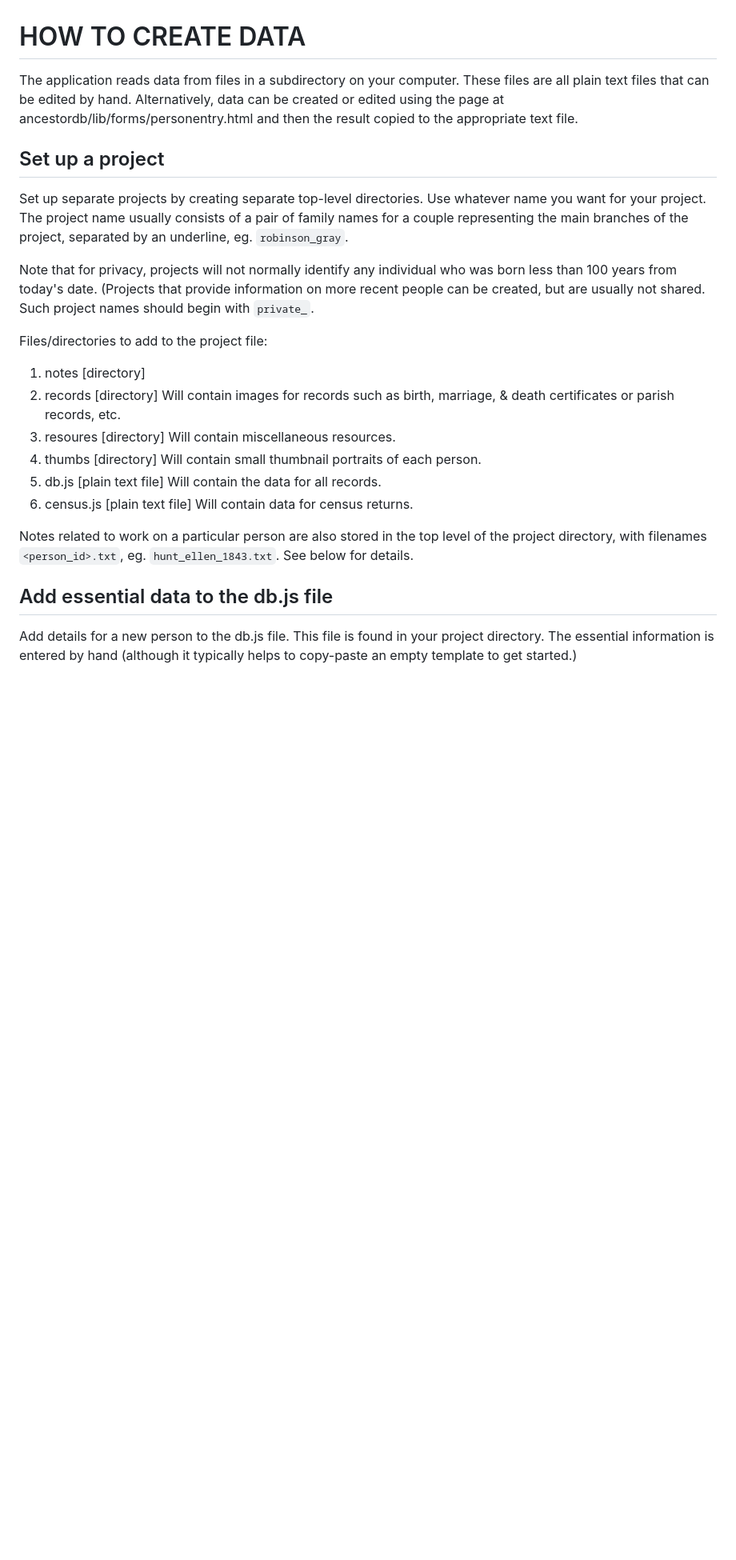
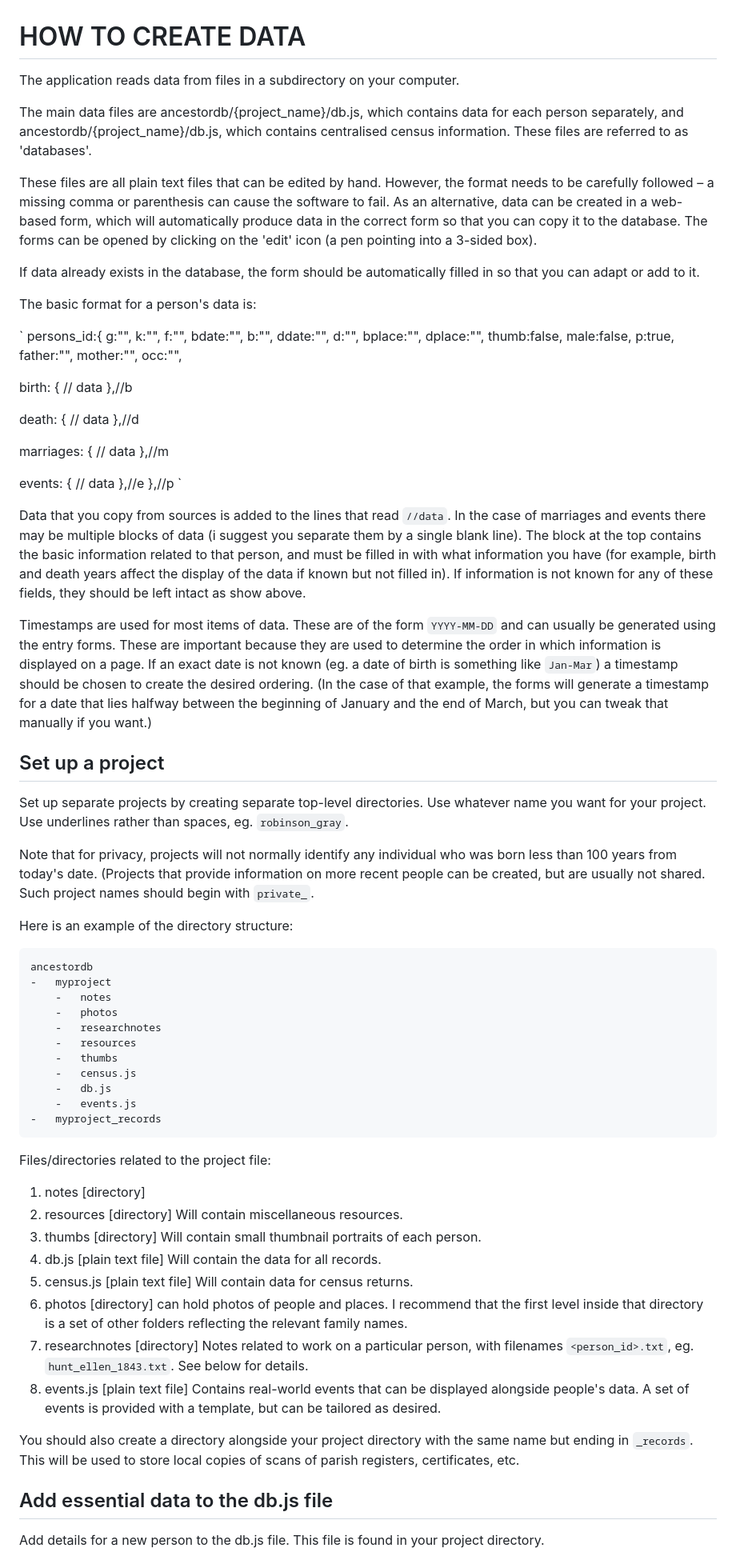
Before and after one commit to r12a/ancestordb, a Markdown page: HOWTO.md, the part around one of its changes. Shown at 80% size. Drawn GitHub-style; blank space fills up the shorter version.

Commit message:
HOWTO   More updates

````diff
--- a/HOWTO.md
+++ b/HOWTO.md
@@ -1,30 +1,83 @@
 # HOW TO CREATE DATA
 
 
-The application reads data from files in a subdirectory on your computer. These files are all plain text files that can be edited by hand. Alternatively, data can be created or edited using the page at ancestordb/lib/forms/personentry.html and then the result copied to the appropriate text file.
+The application reads data from files in a subdirectory on your computer.
+
+The main data files are ancestordb/{project_name}/db.js, which contains data for each person separately, and ancestordb/{project_name}/db.js, which contains centralised census information. These files are referred to as 'databases'.
+
+These files are all plain text files that can be edited by hand. However, the format needs to be carefully followed – a missing comma or parenthesis can cause the software to fail.  As an alternative, data can be created in a web-based form, which will automatically produce data in the correct form so that you can copy it to the database. The forms can be opened by clicking on the 'edit' icon (a pen pointing into a 3-sided box).
+
+If data already exists in the database, the form should be automatically filled in so that you can adapt or add to it.
+
+The basic format for a person's data is:
+
+`
+persons_id:{
+g:"", k:"", f:"",  bdate:"", b:"", ddate:"", d:"",
+bplace:"", dplace:"", thumb:false, male:false, p:true,
+father:"", mother:"", occ:"",
+
+birth: {
+// data
+},//b
+
+death: {
+// data
+},//d
+
+marriages: {
+// data
+},//m
+
+events: {
+// data
+},//e
+},//p
+`
+
+Data that you copy from sources is added to the lines that read `//data`.  In the case of marriages and events there may be multiple blocks of data (i suggest you separate them by a single blank line).  The block at the top contains the basic information related to that person, and must be filled in with what information you have (for example, birth and death years affect the display of the data if known but not filled in). If information is not known for any of these fields, they should be left intact as show above.
+
+Timestamps are used for most items of data. These are of the form `YYYY-MM-DD` and can usually be generated using the entry forms. These are important because they are used to determine the order in which information is displayed on a page. If an exact date is not known (eg. a date of birth is something like `Jan-Mar`) a timestamp should be chosen to create the desired ordering. (In the case of that example, the forms will generate a timestamp for a date that lies halfway between the beginning of January and the end of March, but you can tweak that manually if you want.)
+
 
 
 ## Set up a project
 
-Set up separate projects by creating separate top-level directories. Use whatever name you want for your project. The project name usually consists of a pair of family names for a couple representing the main branches of the project, separated by an underline, eg. `robinson_gray`.
+Set up separate projects by creating separate top-level directories. Use whatever name you want for your project. Use underlines rather than spaces, eg. `robinson_gray`.
 
 Note that for privacy, projects will not normally identify any individual who was born less than 100 years from today's date. (Projects that provide information on more recent people can be created, but are usually not shared. Such project names should begin with `private_`.
 
-Files/directories to add to the project file:
+
+Here is an example of the directory structure:
+```
+ancestordb
+-	myproject
+	-	notes
+	-	photos
+	-	researchnotes
+	-	resources
+	-	thumbs
+	-	census.js
+	-	db.js
+	-	events.js
+-	myproject_records
+```
+
+Files/directories related to the project file:
 
 1. notes [directory]
-2. records [directory]  Will contain images for records such as birth, marriage, & death certificates or parish records, etc.
-3. resoures [directory] Will contain miscellaneous resources.
-4. thumbs [directory] Will contain small thumbnail portraits of each person.
-5. db.js [plain text file]  Will contain the data for all records.
-6. census.js [plain text file] Will contain data for census returns.
+2. resources [directory] Will contain miscellaneous resources.
+3. thumbs [directory] Will contain small thumbnail portraits of each person.
+4. db.js [plain text file]  Will contain the data for all records.
+5. census.js [plain text file] Will contain data for census returns.
+6. photos [directory] can hold photos of people and places. I recommend that the first level inside that directory is a set of other folders reflecting the relevant family names.
+7. researchnotes [directory] Notes related to work on a particular person, with filenames `<person_id>.txt`, eg. `hunt_ellen_1843.txt`. See below for details.
+8. events.js [plain text file] Contains real-world events that can be displayed alongside people's data.  A set of events is provided with a template, but can be tailored as desired.
 
-Notes related to work on a particular person are also stored in the top level of the project directory, with filenames `<person_id>.txt`, eg. `hunt_ellen_1843.txt`. See below for details.
-
-
+You should also create a directory alongside your project directory with the same name but ending in `_records`.  This will be used to store local copies of scans of parish registers, certificates, etc.
 
 
 ## Add essential data to the db.js file
 
-Add details for a new person to the db.js file. This file is found in your project directory.  The essential information is entered by hand (although it typically helps to copy-paste an empty template to get started.)
+Add details for a new person to the db.js file. This file is found in your project directory.
 
````
Also changed, not shown: other parts of HOWTO.md (+40 -36 lines).
